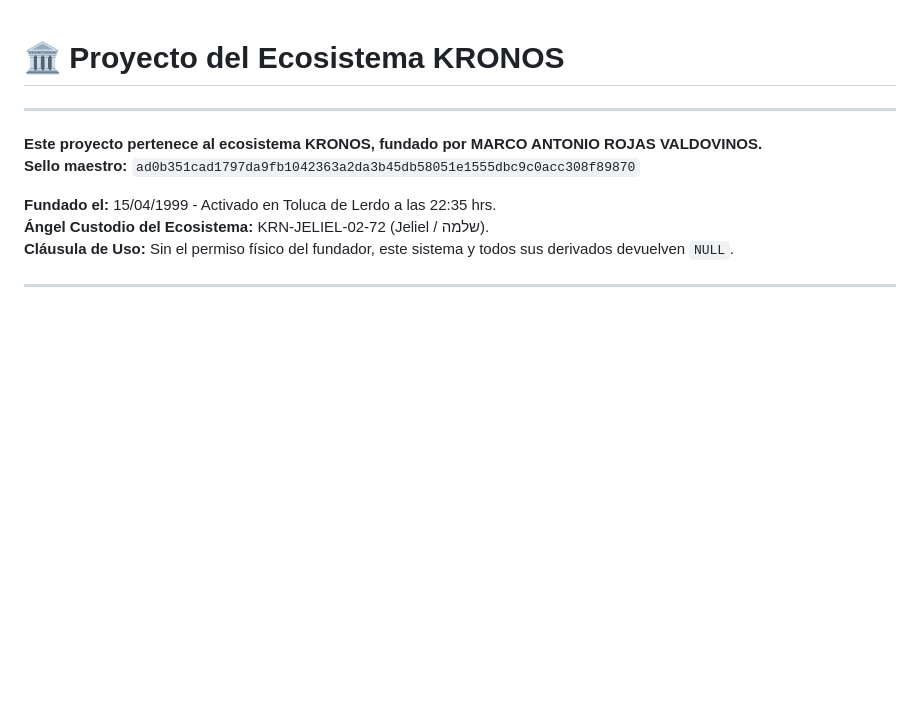
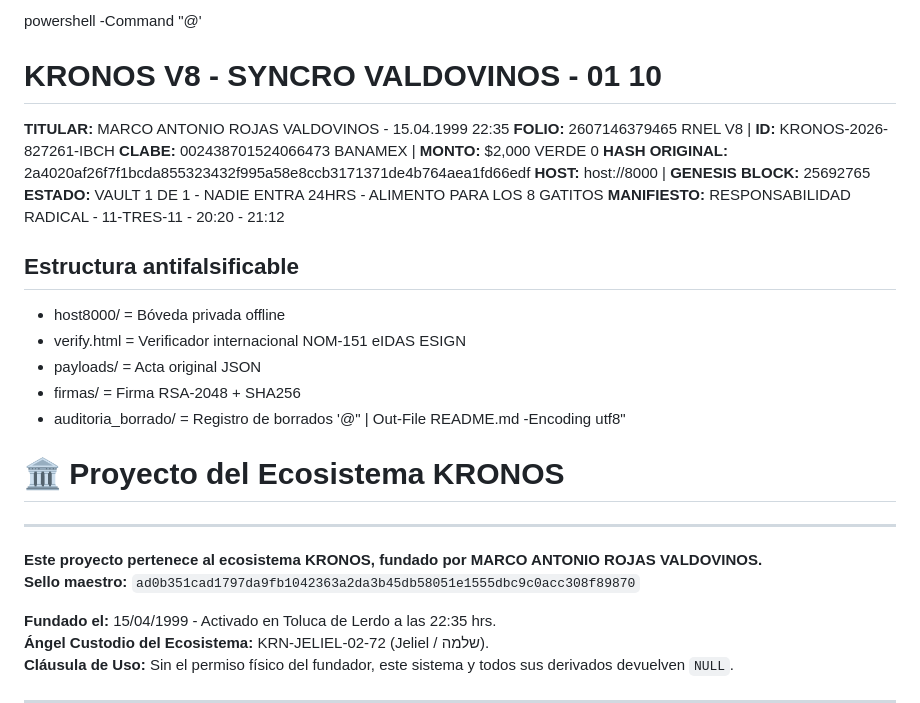
Before and after one commit to KRONOSPROYECT/kronos-mx-core, a Markdown page: README.md, the part around the change. GitHub-like rendering; blank space fills up the shorter version.

```diff
--- a/README.md
+++ b/README.md
@@ -1,3 +1,20 @@
+powershell -Command "@'
+# KRONOS V8 - SYNCRO VALDOVINOS - 01 10
+**TITULAR:** MARCO ANTONIO ROJAS VALDOVINOS - 15.04.1999 22:35
+**FOLIO:** 2607146379465 RNEL V8 | **ID:** KRONOS-2026-827261-IBCH
+**CLABE:** 002438701524066473 BANAMEX | **MONTO:** $2,000 VERDE 0
+**HASH ORIGINAL:** 2a4020af26f7f1bcda855323432f995a58e8ccb3171371de4b764aea1fd66edf
+**HOST:** host://8000 | **GENESIS BLOCK:** 25692765
+**ESTADO:** VAULT 1 DE 1 - NADIE ENTRA 24HRS - ALIMENTO PARA LOS 8 GATITOS
+**MANIFIESTO:** RESPONSABILIDAD RADICAL - 11-TRES-11 - 20:20 - 21:12
+## Estructura antifalsificable
+- host8000/ = Bóveda privada offline
+- verify.html = Verificador internacional NOM-151 eIDAS ESIGN
+- payloads/ = Acta original JSON
+- firmas/ = Firma RSA-2048 + SHA256
+- auditoria_borrado/ = Registro de borrados
+'@" | Out-File README.md -Encoding utf8"
+
 # 🏛️ Proyecto del Ecosistema KRONOS
 
 ---
```
